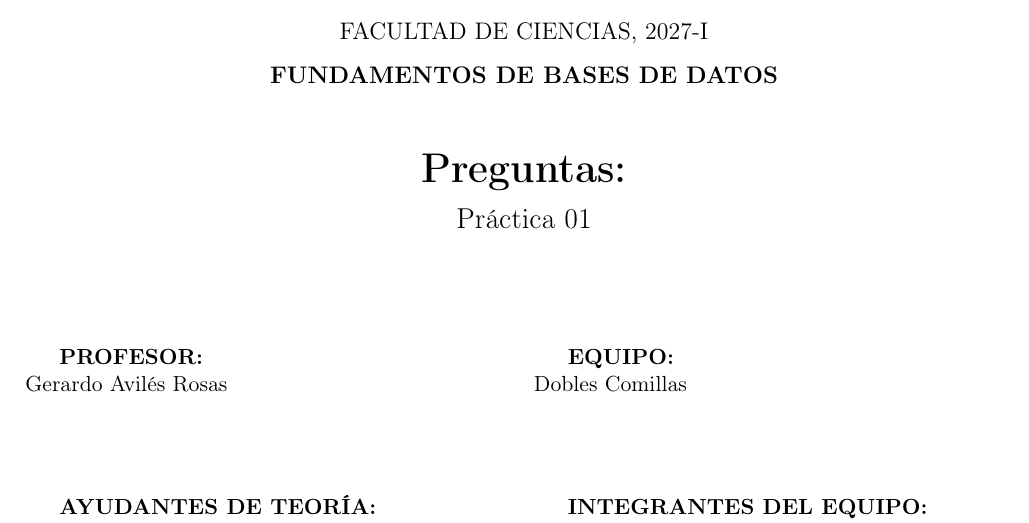
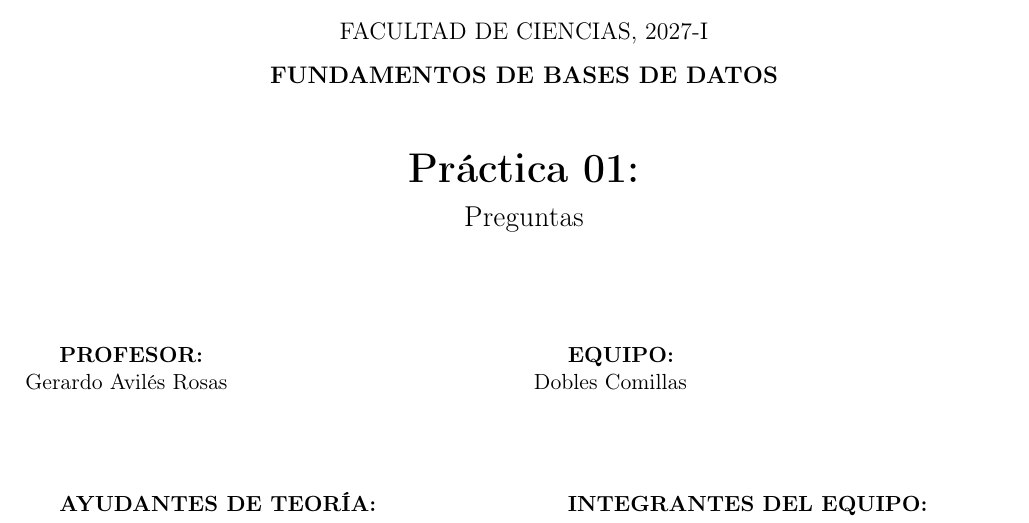
Before and after one commit to romanbott/fbd, a LaTeX document (Practica01_DoblesComillas/preguntas/preguntas.tex): part of page 1 of 3, cut so that both start at the same text. Compiled offline with pdfLaTeX.

Commit message:
minor: correcciones menores y compila pdf

```diff
--- a/Practica01_DoblesComillas/preguntas/preguntas.tex
+++ b/Practica01_DoblesComillas/preguntas/preguntas.tex
@@ -88,8 +88,8 @@
 	{\large\bfseries FUNDAMENTOS DE BASES DE DATOS}
 
 	\vspace{1.2cm}
-	{\huge\bfseries \documentoSubtitulo:}\\[0.3cm]
-	{\Large \documentoTitulo}
+	{\huge\bfseries \documentoTitulo:}\\[0.3cm]
+	{\Large \documentoSubtitulo}
 
 	\vspace{1.5cm}
 \end{center}
```
Also changed, not shown: Practica01_DoblesComillas/preguntas/respuestas/3.tex (+2 -2 lines), Practica01_DoblesComillas/preguntas/README.md, Practica01_DoblesComillas/preguntas/preguntas.pdf.
